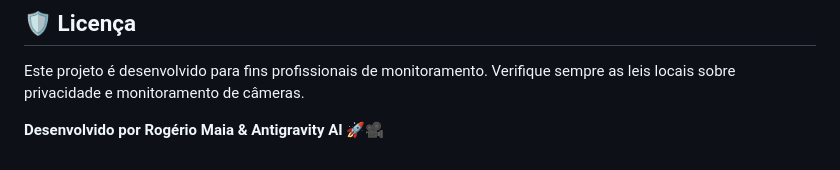
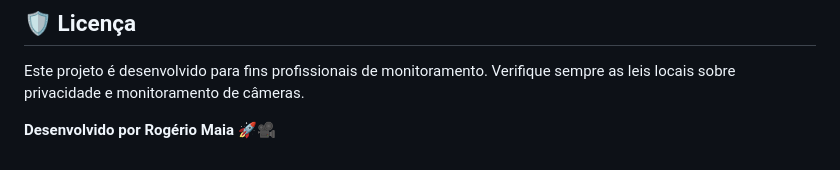
Before and after one commit to Maia1111/nexus_scan_cam, a Markdown page: README.md, the part around the change. GitHub-like rendering.

Commit message:
docs: remove AI development credit from README

```diff
--- a/README.md
+++ b/README.md
@@ -111,4 +111,4 @@ Antes de instalar, certifique-se de ter instalado em sua máquina:
 
 Este projeto é desenvolvido para fins profissionais de monitoramento. Verifique sempre as leis locais sobre privacidade e monitoramento de câmeras.
 
-**Desenvolvido por Rogério Maia & Antigravity AI** 🚀🎥
+**Desenvolvido por Rogério Maia** 🚀🎥
```
